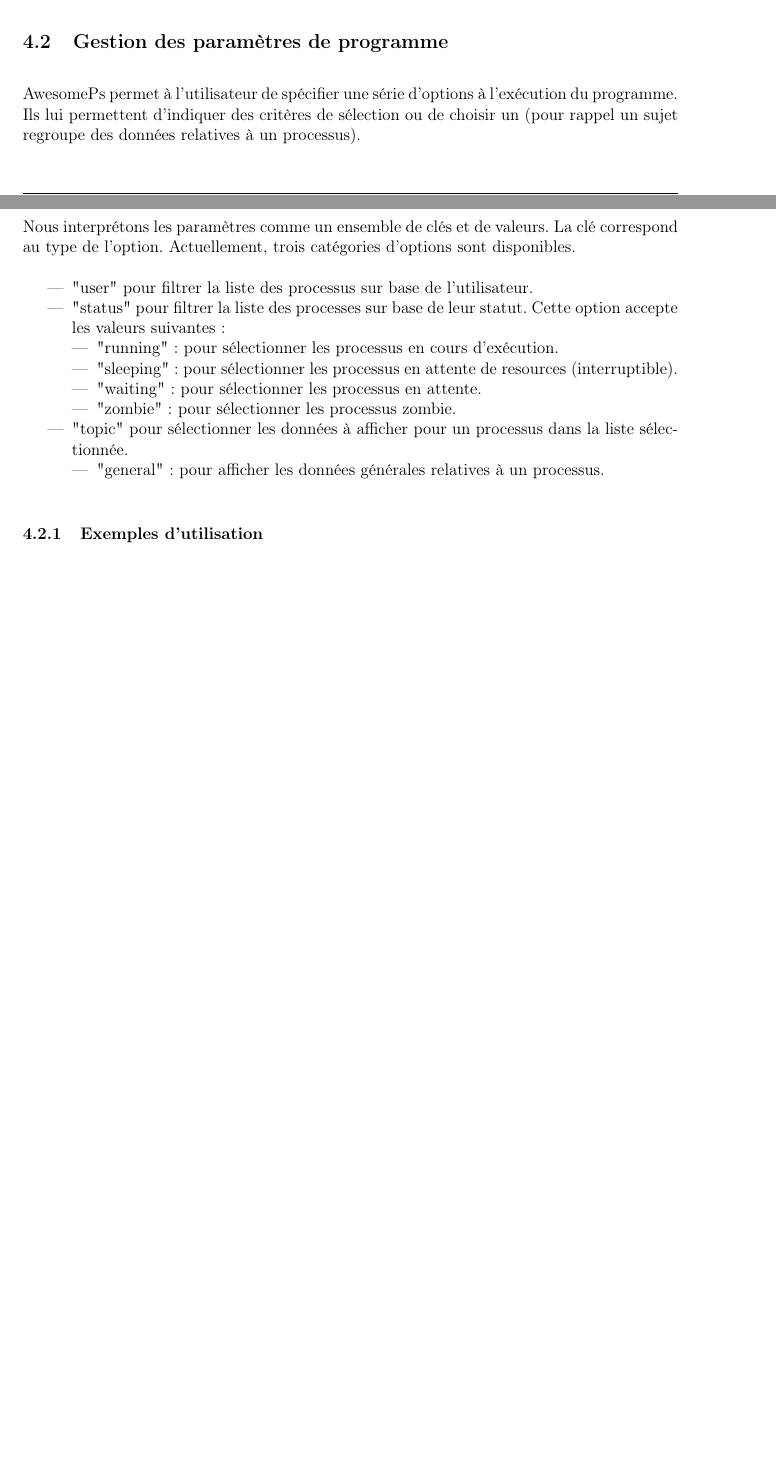
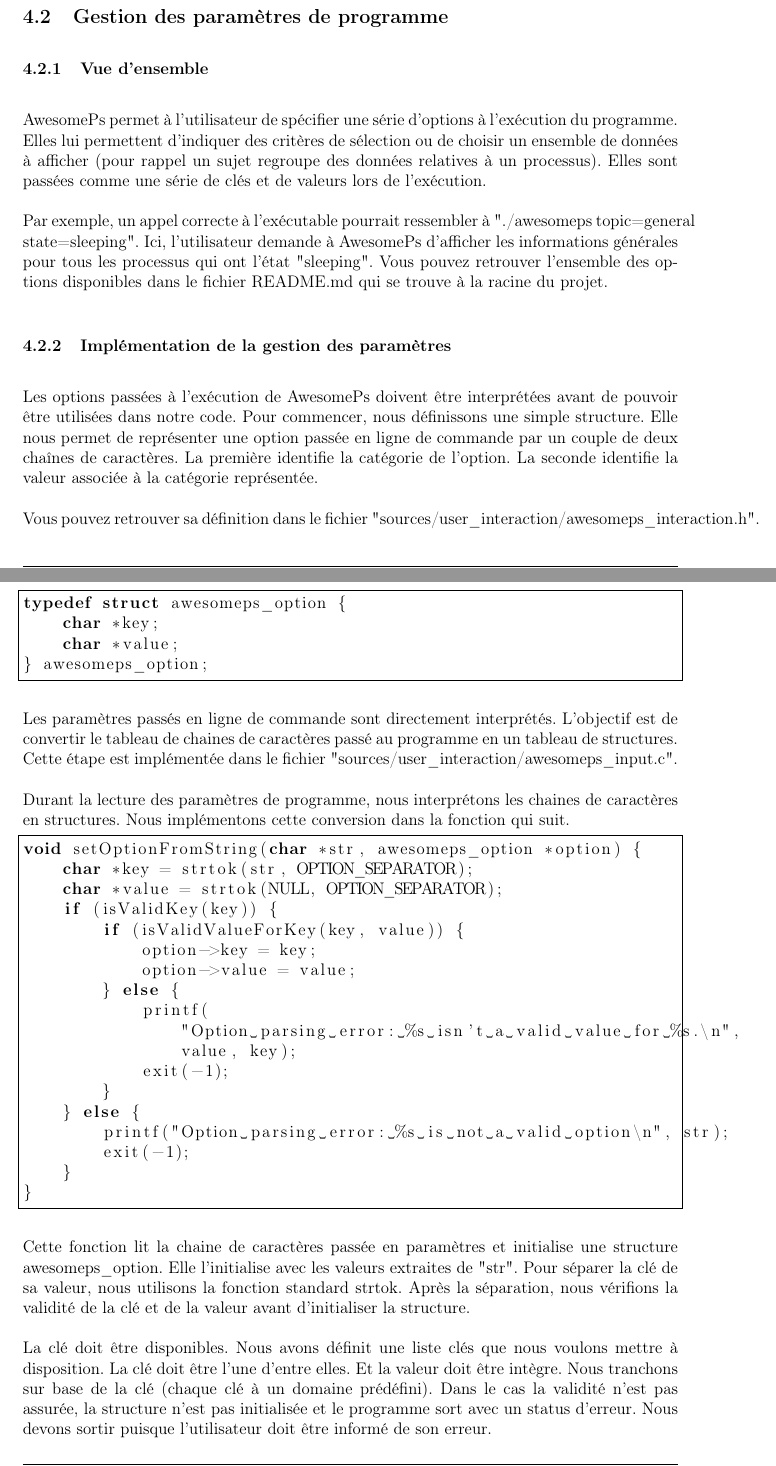
Before and after one commit to Lofaloa/awesome-ps, a LaTeX document (report/main.tex, which reads report/sections/user_interaction_module.tex): two parts of pages 8 and 9 of 9 before the commit and two parts of pages 9 and 10 of 11 after it, joined at a grey line, cut so that both start at the same text, the shorter picture padded with empty space. Compiled offline with pdfLaTeX.

Commit message:
Report: section 4.2 first shot

```diff
--- a/report/sections/user_interaction_module.tex
+++ b/report/sections/user_interaction_module.tex
@@ -5,26 +5,51 @@ Dans cette section, nous exposons les différents mécanismes utilisé pour faci
 Le guide est un script bash qui a pour but de faciliter l'utilisation notre projet et de ses resources. Il permet à l'utilisateur de compiler le projet, de visualiser le rapport et de lancer une démonstration.
 
 \subsection{Gestion des paramètres de programme}
-AwesomePs permet à l'utilisateur de spécifier une série d'options à l'exécution du programme. Ils lui permettent d'indiquer des critères de sélection ou de choisir un  (pour rappel un sujet regroupe des données relatives à un processus).
+\subsubsection{Vue d'ensemble}
+AwesomePs permet à l'utilisateur de spécifier une série d'options à l'exécution du programme. Elles lui permettent d'indiquer des critères de sélection ou de choisir un ensemble de données à afficher (pour rappel un sujet regroupe des données relatives à un processus). Elles sont passées comme une série de clés et de valeurs lors de l'exécution.
 
-Nous interprétons les paramètres comme un ensemble de clés et de valeurs. La clé correspond au type de l'option. Actuellement, trois catégories d'options sont disponibles.
+Par exemple, un appel correcte à l'exécutable pourrait ressembler à "./awesomeps topic=general state=sleeping". Ici, l'utilisateur demande à AwesomePs d'afficher les informations générales pour tous les processus qui ont l'état "sleeping". Vous pouvez retrouver l'ensemble des options disponibles dans le fichier README.md qui se trouve à la racine du projet.
 
-\begin{itemize}
-\item "user" pour filtrer la liste des processus sur base de l'utilisateur.
-\item "status" pour filtrer la liste des processes sur base de leur statut. Cette option accepte les valeurs suivantes :
-    \begin{itemize}
-        \item "running" : pour sélectionner les processus en cours d'exécution.
-        \item "sleeping" : pour sélectionner les processus en attente de resources (interruptible).
-        \item "waiting" : pour sélectionner les processus en attente.
-        \item "zombie" : pour sélectionner les processus zombie.
-    \end{itemize}
-\item "topic" pour sélectionner les données à afficher pour un processus dans la liste sélectionnée.
-    \begin{itemize}
-        \item "general" : pour afficher les données générales relatives à un processus.
-    \end{itemize}
-\end{itemize}
+\subsubsection{Implémentation de la gestion des paramètres}
+Les options passées à l'exécution de AwesomePs doivent être interprétées avant de pouvoir être utilisées dans notre code. Pour commencer, nous définissons une simple structure. Elle nous permet de représenter une option passée en ligne de commande par un couple de deux chaînes de caractères. La première identifie la catégorie de l'option. La seconde identifie la valeur associée à la catégorie représentée.
 
-\subsubsection{Exemples d'utilisation}
+Vous pouvez retrouver sa définition dans le fichier "sources/user\_interaction/awesomeps\_interaction.h".
+
+\begin{lstlisting}[frame=single, language=c]
+typedef struct awesomeps_option {
+    char *key;
+    char *value;
+} awesomeps_option;
+\end{lstlisting}
+
+Les paramètres passés en ligne de commande sont directement interprétés. L'objectif est de convertir le tableau de chaines de caractères passé au programme en un tableau de structures. Cette étape est implémentée dans le fichier "sources/user\_interaction/awesomeps\_input.c".
+
+Durant la lecture des paramètres de programme, nous interprétons les chaines de caractères en structures. Nous implémentons cette conversion dans la fonction qui suit.
+
+\begin{lstlisting}[frame=single, language=c]
+void setOptionFromString(char *str, awesomeps_option *option) {
+    char *key = strtok(str, OPTION_SEPARATOR);
+    char *value = strtok(NULL, OPTION_SEPARATOR);
+    if (isValidKey(key)) {
+        if (isValidValueForKey(key, value)) {
+            option->key = key;
+            option->value = value;
+        } else {
+            printf(
+                "Option parsing error: %s isn't a valid value for %s.\n",
+                value, key);
+            exit(-1);
+        }
+    } else {
+        printf("Option parsing error: %s is not a valid option\n", str);
+        exit(-1);
+    }
+}
+\end{lstlisting}
+
+Cette fonction lit la chaine de caractères passée en paramètres et initialise une structure awesomeps\_option. Elle l'initialise avec les valeurs extraites de "str". Pour séparer la clé de sa valeur, nous utilisons la fonction standard strtok. Après la séparation, nous vérifions la validité de la clé et de la valeur avant d'initialiser la structure.
+
+La clé doit être disponibles. Nous avons définit une liste clés que nous voulons mettre à disposition. La clé doit être l'une d'entre elles. Et la valeur doit être intègre. Nous tranchons sur base de la clé (chaque clé à un domaine prédéfini). Dans le cas la validité n'est pas assurée, la structure n'est pas initialisée et le programme sort avec un status d'erreur. Nous devons sortir puisque l'utilisateur doit être informé de son erreur.
 
 \subsection{Affichage des données}
 Nous avons pris la décision d'organiser les données relatives aux processus sur base de sujets. Les sujets représentent un moyen simplifié de sélectionner les données d'un processus. Pour chaque sujet que nous avons implémenté, nous avons sélectionné une série de données que nous avons jugées pertinentes.
```
Also changed, not shown: report/sections/proc_reader_module.tex (+16 -39 lines), report/sections/process_selection_module.tex (+10 -8 lines), report/sections/user_interaction_module.tex (2 more changed lines).
